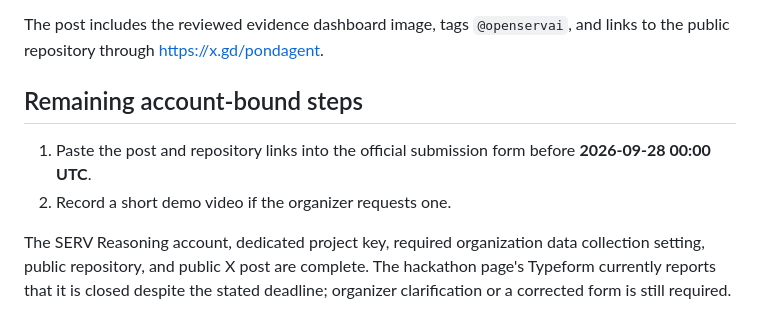
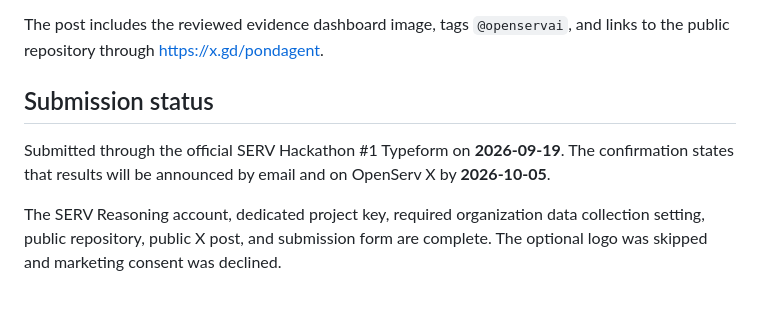
Before and after one commit to daveaire/pond-agent, a Markdown page: SUBMISSION.md, the part around the change. Rendered like a GitHub page.

Commit message:
Record SERV hackathon submission

```diff
--- a/SUBMISSION.md
+++ b/SUBMISSION.md
@@ -51,9 +51,8 @@ Published from the entrant's account on 2026-09-19:
 
 The post includes the reviewed evidence dashboard image, tags `@openservai`, and links to the public repository through <https://x.gd/pondagent>.
 
-## Remaining account-bound steps
+## Submission status
 
-1. Paste the post and repository links into the official submission form before **2026-09-28 00:00 UTC**.
-2. Record a short demo video if the organizer requests one.
+Submitted through the official SERV Hackathon #1 Typeform on **2026-09-19**. The confirmation states that results will be announced by email and on OpenServ X by **2026-10-05**.
 
-The SERV Reasoning account, dedicated project key, required organization data collection setting, public repository, and public X post are complete. The hackathon page's Typeform currently reports that it is closed despite the stated deadline; organizer clarification or a corrected form is still required.
+The SERV Reasoning account, dedicated project key, required organization data collection setting, public repository, public X post, and submission form are complete. The optional logo was skipped and marketing consent was declined.
```
